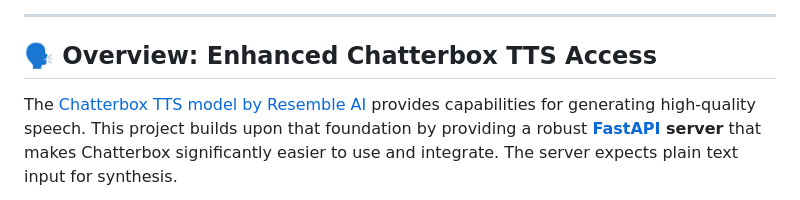
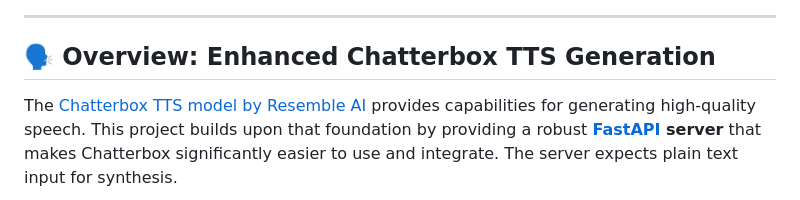
Before and after one commit to yubarajshrestha/Chatterbox-TTS-Server, a Markdown page: README.md, the part around the change. Drawn GitHub-style.

```diff
--- a/README.md
+++ b/README.md
@@ -20,7 +20,7 @@ This server is based on the architecture and UI of our [Dia-TTS-Server](https://
 
 ---
 
-## 🗣️ Overview: Enhanced Chatterbox TTS Access
+## 🗣️ Overview: Enhanced Chatterbox TTS Generation
 
 The [Chatterbox TTS model by Resemble AI](https://github.com/resemble-ai/chatterbox) provides capabilities for generating high-quality speech. This project builds upon that foundation by providing a robust **[FastAPI](https://fastapi.tiangolo.com/) server** that makes Chatterbox significantly easier to use and integrate. The server expects plain text input for synthesis.
 
```
